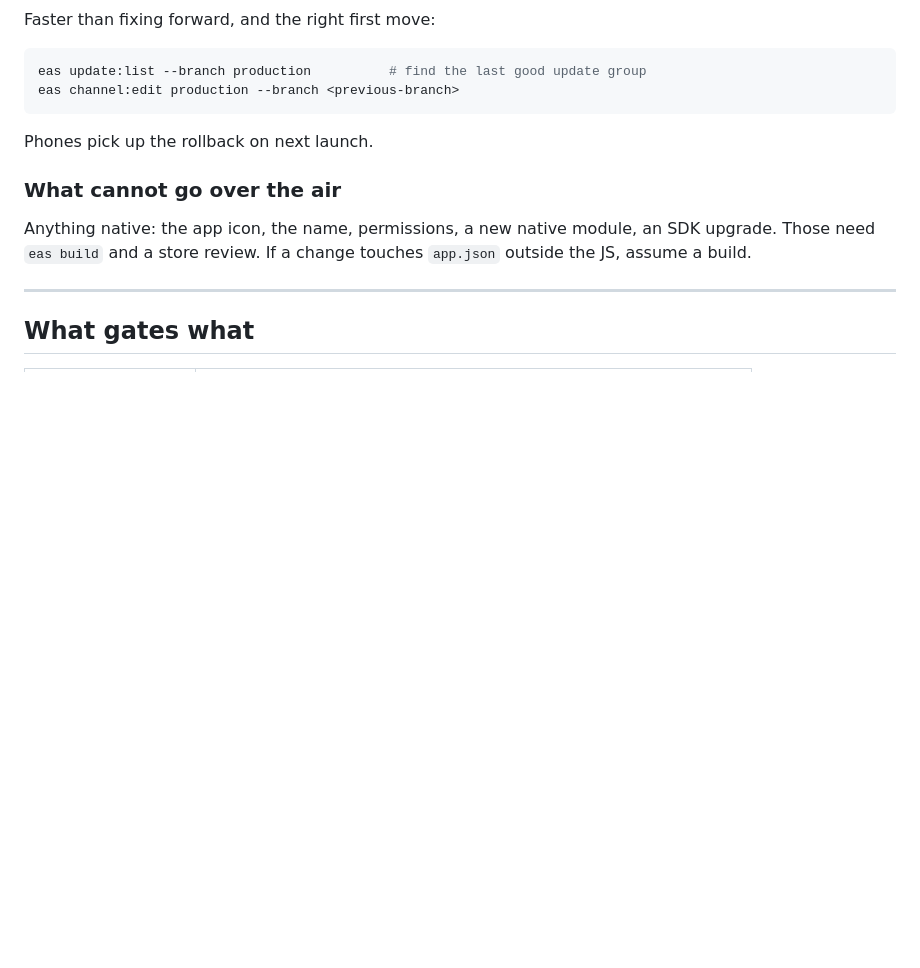
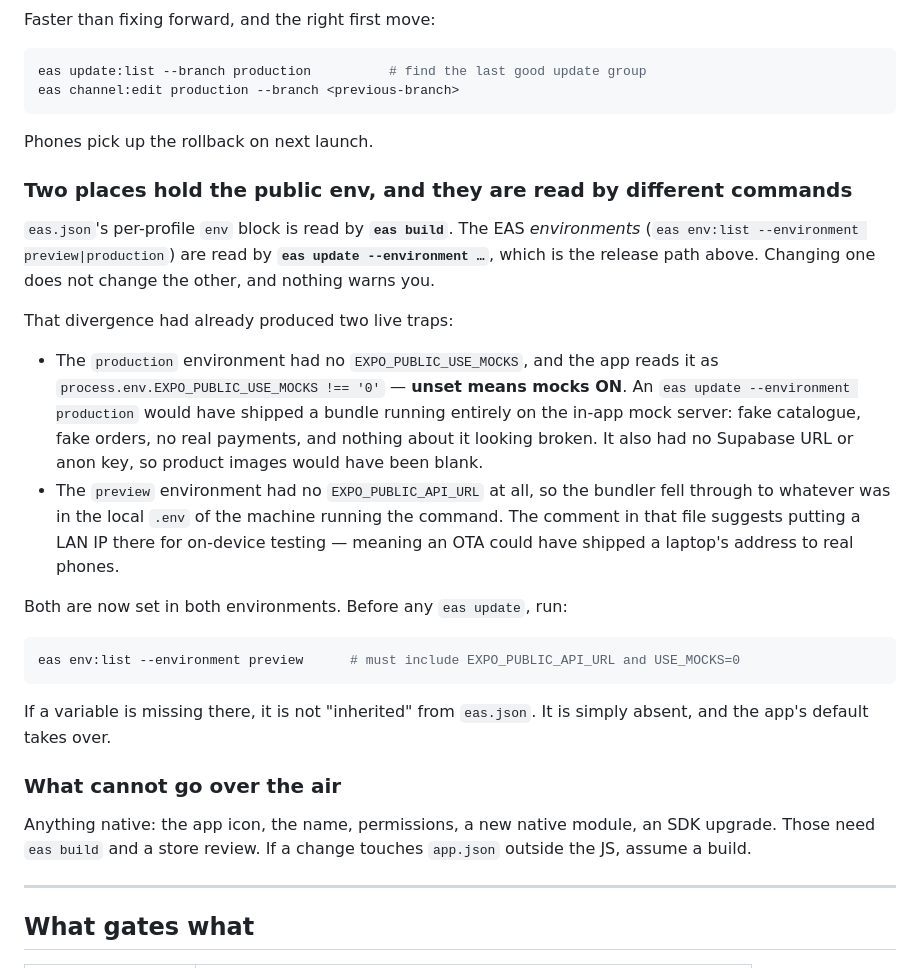
Before and after one commit to praneethreddykiwik/Farm-To-Flat, a Markdown page: docs/releasing.md, the part around the change. GitHub-like rendering; blank space fills up the shorter version.

Commit message:
fix(app): the EAS environments were not what eas.json says, and one of them shipped mocks
Checking whether Expo was ready for the new API hostname turned up two traps that had
nothing to do with the migration.

`eas.json`'s per-profile `env` is read by `eas build`. The EAS *environments* are read by
`eas update --environment …`, which is the documented release path. Nothing reconciles them
and nothing warns.

The production environment had no EXPO_PUBLIC_USE_MOCKS. The app reads that as
`!== '0'`, so unset means mocks ON — an update published with --environment production
would have shipped a bundle running entirely on the in-app mock server: fake catalogue,
fake orders, no real payments, and nothing visibly wrong. It also had no Supabase URL or
anon key, so every product image would have been blank.

The preview environment had no EXPO_PUBLIC_API_URL at all, so the bundler fell through to
the local .env of whichever machine ran the command — and the comment in that file suggests
putting a LAN IP there for on-device testing. An OTA could have shipped a laptop's address
to real phones.

Both environments now carry API_URL, USE_MOCKS=0 and the Supabase pair, pointed at
api.fooducia.in. The dead EXPO_PUBLIC_RAZORPAY_KEY_ID is gone from production — the bundle
stopped reading it when the gateway key became the server's answer.

Co-Authored-By: Claude Opus 5 <noreply@anthropic.com>

````diff
--- a/docs/releasing.md
+++ b/docs/releasing.md
@@ -105,6 +105,33 @@ eas channel:edit production --branch <previous-branch>
 
 Phones pick up the rollback on next launch.
 
+### Two places hold the public env, and they are read by different commands
+
+`eas.json`'s per-profile `env` block is read by **`eas build`**. The EAS _environments_
+(`eas env:list --environment preview|production`) are read by **`eas update --environment …`**,
+which is the release path above. Changing one does not change the other, and nothing warns you.
+
+That divergence had already produced two live traps:
+
+- The `production` environment had no `EXPO_PUBLIC_USE_MOCKS`, and the app reads it as
+  `process.env.EXPO_PUBLIC_USE_MOCKS !== '0'` — **unset means mocks ON**. An
+  `eas update --environment production` would have shipped a bundle running entirely on the in-app
+  mock server: fake catalogue, fake orders, no real payments, and nothing about it looking broken.
+  It also had no Supabase URL or anon key, so product images would have been blank.
+- The `preview` environment had no `EXPO_PUBLIC_API_URL` at all, so the bundler fell through to
+  whatever was in the local `.env` of the machine running the command. The comment in that file
+  suggests putting a LAN IP there for on-device testing — meaning an OTA could have shipped a
+  laptop's address to real phones.
+
+Both are now set in both environments. Before any `eas update`, run:
+
+```bash
+eas env:list --environment preview      # must include EXPO_PUBLIC_API_URL and USE_MOCKS=0
+```
+
+If a variable is missing there, it is not "inherited" from `eas.json`. It is simply absent, and the
+app's default takes over.
+
 ### What cannot go over the air
 
 Anything native: the app icon, the name, permissions, a new native module, an SDK upgrade. Those
````
